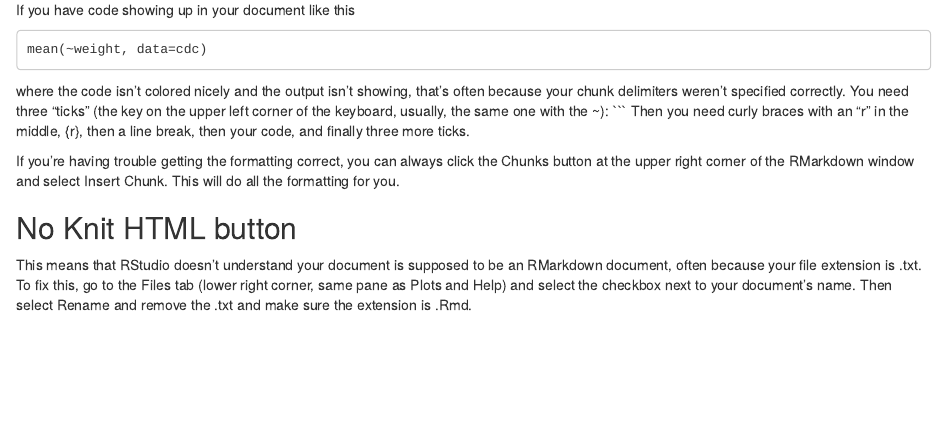
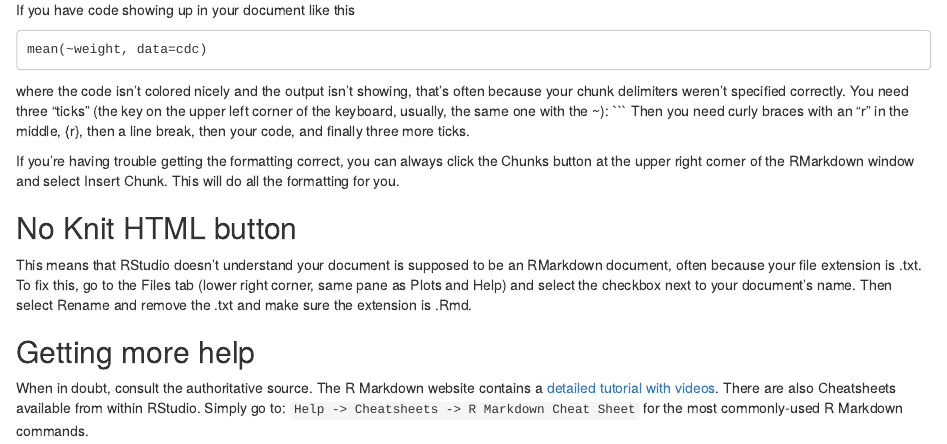
Before and after one commit to bdcap/sds-public, an R Markdown document (rmarkdown_problems.Rmd): the page in a window 1100 px wide, from 1560 px down. Rendered offline with R 4.5, knitr and Pandoc, with nearby package versions.

Commit message:
put back getting more help

```diff
--- a/rmarkdown_problems.Rmd
+++ b/rmarkdown_problems.Rmd
@@ -61,3 +61,7 @@ If you're having trouble getting the formatting correct, you can always click th
 ## No Knit HTML button
 
 This means that RStudio doesn't understand your document is supposed to be an RMarkdown document, often because your file extension is .txt. To fix this, go to the Files tab (lower right corner, same pane as Plots and Help) and select the checkbox next to your document's name. Then select Rename and remove the .txt and make sure the extension is .Rmd.
+
+## Getting more help
+
+When in doubt, consult the authoritative source. The R Markdown website contains a [detailed tutorial with videos](http://rmarkdown.rstudio.com/lesson-1.html). There are also Cheatsheets available from within RStudio. Simply go to: `Help -> Cheatsheets -> R Markdown Cheat Sheet` for the most commonly-used R Markdown commands.
```
